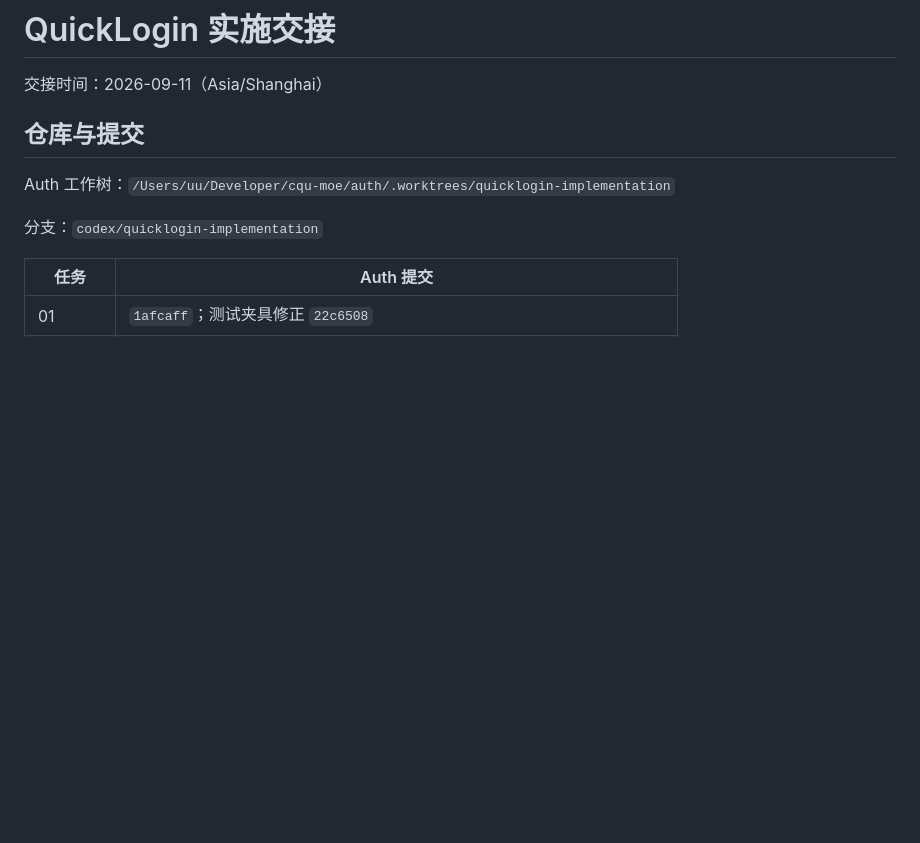
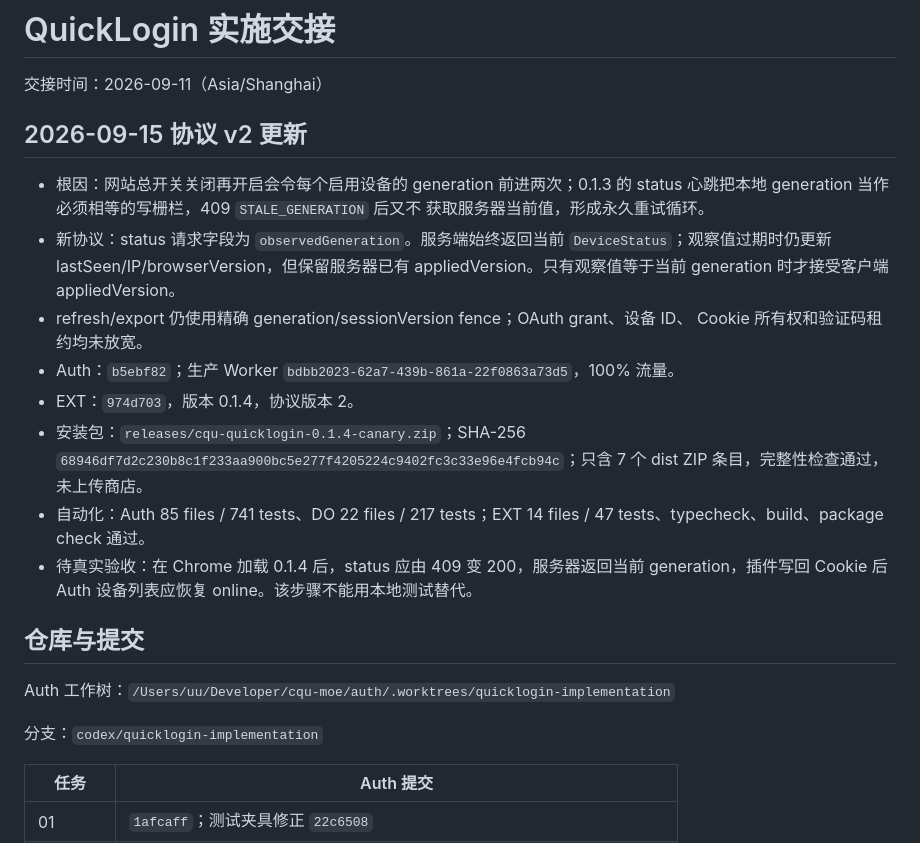
Before and after one commit to cqu-moe/quick-login, a Markdown page: docs/operations/quicklogin-handoff.md, the part around the change. Drawn GitHub-style; blank space fills up the shorter version.

Commit message:
docs(quicklogin): record 0.1.4 protocol v2 release

```diff
--- a/docs/operations/quicklogin-handoff.md
+++ b/docs/operations/quicklogin-handoff.md
@@ -1,6 +1,27 @@
 # QuickLogin 实施交接
 
 交接时间：2026-09-11（Asia/Shanghai）
+
+## 2026-09-15 协议 v2 更新
+
+- 根因：网站总开关关闭再开启会令每个启用设备的 generation 前进两次；0.1.3 的
+  status 心跳把本地 generation 当作必须相等的写栅栏，409 `STALE_GENERATION` 后又不
+  获取服务器当前值，形成永久重试循环。
+- 新协议：status 请求字段为 `observedGeneration`。服务端始终返回当前
+  `DeviceStatus`；观察值过期时仍更新 lastSeen/IP/browserVersion，但保留服务器已有
+  appliedVersion。只有观察值等于当前 generation 时才接受客户端 appliedVersion。
+- refresh/export 仍使用精确 generation/sessionVersion fence；OAuth grant、设备 ID、
+  Cookie 所有权和验证码租约均未放宽。
+- Auth：`b5ebf82`；生产 Worker
+  `bdbb2023-62a7-439b-861a-22f0863a73d5`，100% 流量。
+- EXT：`974d703`，版本 0.1.4，协议版本 2。
+- 安装包：`releases/cqu-quicklogin-0.1.4-canary.zip`；SHA-256
+  `68946df7d2c230b8c1f233aa900bc5e277f4205224c9402fc3c33e96e4fcb94c`；只含 7 个
+  dist ZIP 条目，完整性检查通过，未上传商店。
+- 自动化：Auth 85 files / 741 tests、DO 22 files / 217 tests；EXT 14 files /
+  47 tests、typecheck、build、package check 通过。
+- 待真实验收：在 Chrome 加载 0.1.4 后，status 应由 409 变 200，服务器返回当前
+  generation，插件写回 Cookie 后 Auth 设备列表应恢复 online。该步骤不能用本地测试替代。
 
 ## 仓库与提交
 
```
Also changed, not shown: docs/acceptance/quicklogin.md (+12 -0 lines), docs/operations/quicklogin-release.md (+10 -0 lines).
